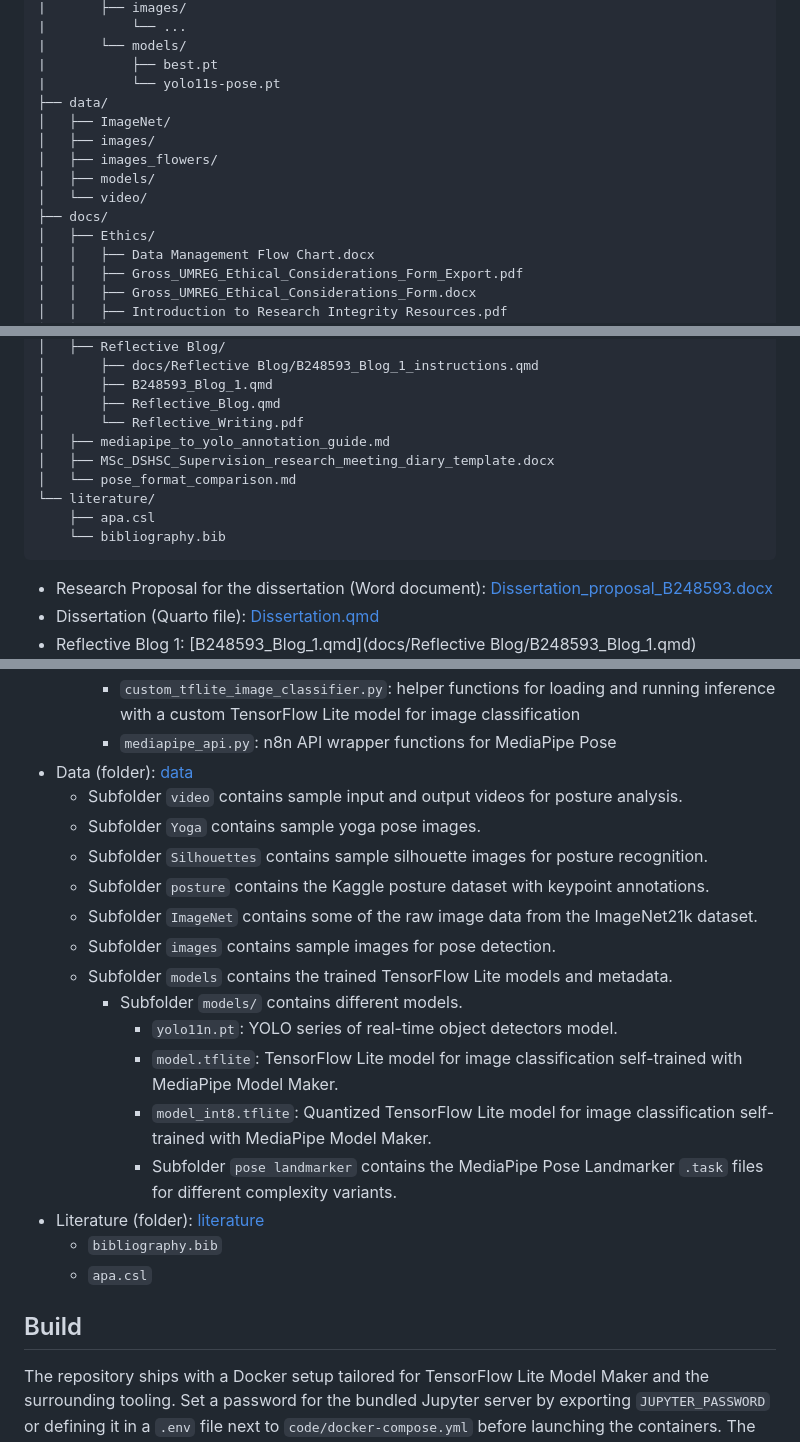
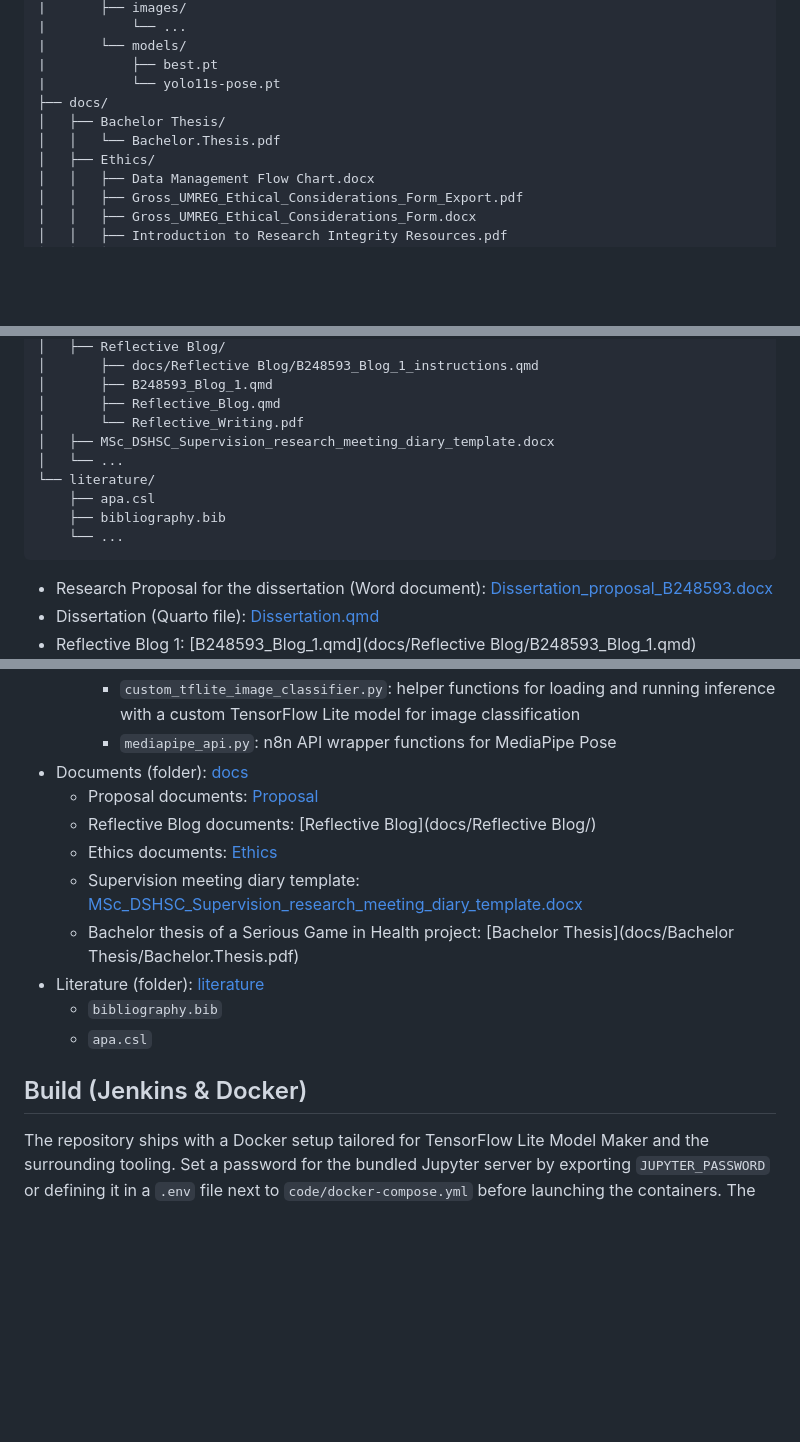
Before and after one commit to DrBenjamin/Dissertation, a Markdown page: README.md, 3 parts joined by grey strips. GitHub-like rendering; blank space fills up the shorter version.

Commit message:
minor improvements

````diff
--- a/README.md
+++ b/README.md
@@ -55,13 +55,9 @@ It uses a [Kaggle image dataset](https://www.kaggle.com/datasets/melsmm/posture-
 |       └── models/
 |           ├── best.pt
 |           └── yolo11s-pose.pt
-├── data/
-│   ├── ImageNet/
-│   ├── images/
-│   ├── images_flowers/
-│   ├── models/
-│   └── video/
 ├── docs/
+│   ├── Bachelor Thesis/
+│   │   └── Bachelor.Thesis.pdf
 │   ├── Ethics/
 │   │   ├── Data Management Flow Chart.docx
 │   │   ├── Gross_UMREG_Ethical_Considerations_Form_Export.pdf
@@ -81,12 +77,12 @@ It uses a [Kaggle image dataset](https://www.kaggle.com/datasets/melsmm/posture-
 │       ├── B248593_Blog_1.qmd
 │       ├── Reflective_Blog.qmd
 │       └── Reflective_Writing.pdf
-│   ├── mediapipe_to_yolo_annotation_guide.md
 │   ├── MSc_DSHSC_Supervision_research_meeting_diary_template.docx
-│   └── pose_format_comparison.md
+│   └── ...
 └── literature/
     ├── apa.csl
-    └── bibliography.bib
+    ├── bibliography.bib
+    └── ...
 ```
 
 <!-- markdownlint-disable MD051 -->
@@ -118,25 +114,18 @@ It uses a [Kaggle image dataset](https://www.kaggle.com/datasets/melsmm/posture-
     - `custom_tflite_pose.py`: helper functions for loading and running inference with a custom TensorFlow Lite model for pose classification
     - `custom_tflite_image_classifier.py`: helper functions for loading and running inference with a custom TensorFlow Lite model for image classification
     - `mediapipe_api.py`: n8n API wrapper functions for MediaPipe Pose
-- Data (folder): [data](data/)
-  - Subfolder `video` contains sample input and output videos for posture analysis.
-  - Subfolder `Yoga` contains sample yoga pose images.
-  - Subfolder `Silhouettes` contains sample silhouette images for posture recognition.
-  - Subfolder `posture` contains the Kaggle posture dataset with keypoint annotations.
-  - Subfolder `ImageNet` contains some of the raw image data from the ImageNet21k dataset.
-  - Subfolder `images` contains sample images for pose detection.
-  - Subfolder `models` contains the trained TensorFlow Lite models and metadata.
-    - Subfolder `models/` contains different models.
-      - `yolo11n.pt`: YOLO series of real-time object detectors model.
-      - `model.tflite`: TensorFlow Lite model for image classification self-trained with MediaPipe Model Maker.
-      - `model_int8.tflite`: Quantized TensorFlow Lite model for image classification self-trained with MediaPipe Model Maker.
-      - Subfolder `pose landmarker` contains the MediaPipe Pose Landmarker `.task` files for different complexity variants.
+- Documents (folder): [docs](docs/)
+  - Proposal documents: [Proposal](docs/Proposal/)
+  - Reflective Blog documents: [Reflective Blog](docs/Reflective Blog/)
+  - Ethics documents: [Ethics](docs/Ethics/)
+  - Supervision meeting diary template: [MSc_DSHSC_Supervision_research_meeting_diary_template.docx](docs/MSc_DSHSC_Supervision_research_meeting_diary_template.docx)
+  - Bachelor thesis of a Serious Game in Health project: [Bachelor Thesis](docs/Bachelor Thesis/Bachelor.Thesis.pdf)
 - Literature (folder): [literature](literature/)
   - `bibliography.bib`
   - `apa.csl`
 <!-- markdownlint-enable MD051 -->
 
-## Build
+## Build (Jenkins & Docker)
 
 The repository ships with a Docker setup tailored for TensorFlow Lite Model Maker and the surrounding tooling. Set a password for the bundled Jupyter server by exporting `JUPYTER_PASSWORD` or defining it in a `.env` file next to `code/docker-compose.yml` before launching the containers. The container will abort startup if the variable is empty. Use Docker Compose to build and launch the lab environment locally (or rely on the Jenkins build that is automatically triggered on pushes to the repository):
 
````
